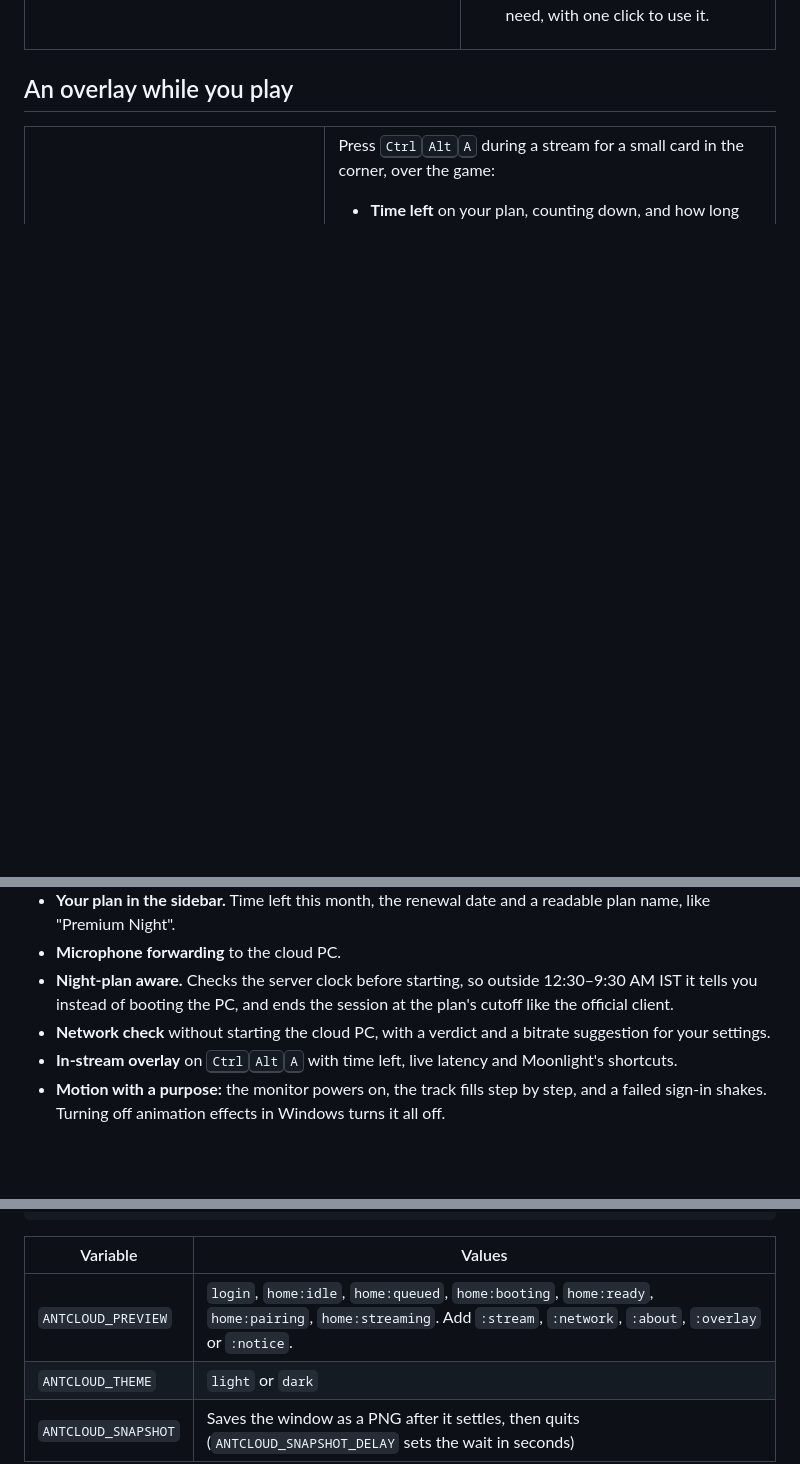
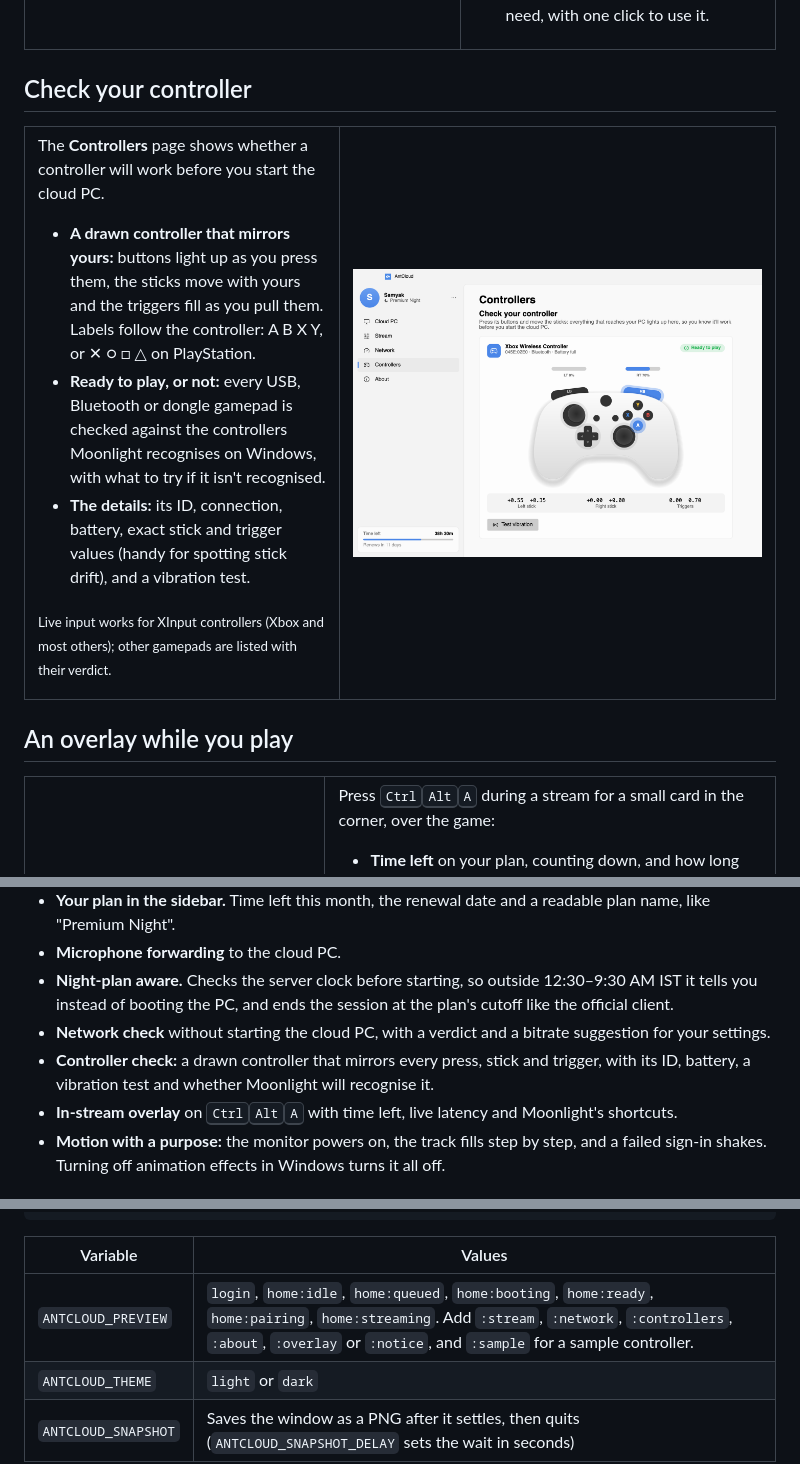
Before and after one commit to Sammy970/AntCloudWin, a Markdown page: README.md, 3 parts joined by grey strips. GitHub-like rendering; pictures changed too: .github/screenshots/light-controllers.png (added); folded sections open; blank space fills up the shorter version.

Commit message:
Windows 0.16.1: controller check in the README
Co-Authored-By: Claude Opus 5.5 <noreply@anthropic.com>

```diff
--- a/README.md
+++ b/README.md
@@ -108,6 +108,25 @@ A drawn monitor shows the answer, the track below it shows how far along you are
   </tr>
 </table>
 
+## Check your controller
+
+<table>
+  <tr>
+    <td width="42%" valign="top">
+      <p>The <b>Controllers</b> page shows whether a controller will work before you start the cloud PC.</p>
+      <ul>
+        <li><b>A drawn controller that mirrors yours:</b> buttons light up as you press them, the sticks move with yours and the triggers fill as you pull them. Labels follow the controller: A B X Y, or ✕ ○ □ △ on PlayStation.</li>
+        <li><b>Ready to play, or not:</b> every USB, Bluetooth or dongle gamepad is checked against the controllers Moonlight recognises on Windows, with what to try if it isn't recognised.</li>
+        <li><b>The details:</b> its ID, connection, battery, exact stick and trigger values (handy for spotting stick drift), and a vibration test.</li>
+      </ul>
+      <p><sub>Live input works for XInput controllers (Xbox and most others); other gamepads are listed with their verdict.</sub></p>
+    </td>
+    <td width="58%" valign="top">
+      <picture><source media="(prefers-color-scheme: dark)" srcset=".github/screenshots/dark-controllers.png"><img src=".github/screenshots/light-controllers.png" width="100%" alt="Controllers page: a drawn Xbox controller with the A button and right bumper lit, the right trigger at 70%, the controller's ID and a Ready to play badge"></picture>
+    </td>
+  </tr>
+</table>
+
 ## An overlay while you play
 
 <table>
@@ -175,6 +194,8 @@ AntCloud ships its own Windows app. This one is an alternative to it:
 - **Night-plan aware.** Checks the server clock before starting, so outside 12:30–9:30 AM IST it tells you
   instead of booting the PC, and ends the session at the plan's cutoff like the official client.
 - **Network check** without starting the cloud PC, with a verdict and a bitrate suggestion for your settings.
+- **Controller check:** a drawn controller that mirrors every press, stick and trigger, with its ID, battery,
+  a vibration test and whether Moonlight will recognise it.
 - **In-stream overlay** on <kbd>Ctrl</kbd><kbd>Alt</kbd><kbd>A</kbd> with time left, live latency and Moonlight's shortcuts.
 - **Motion with a purpose:** the monitor powers on, the track fills step by step, and a failed sign-in shakes.
   Turning off animation effects in Windows turns it all off.
@@ -214,7 +235,7 @@ ANTCLOUD_PREVIEW=login ANTCLOUD_THEME=light ANTCLOUD_SNAPSHOT=login.png dotnet r
 
 | Variable | Values |
 |---|---|
-| `ANTCLOUD_PREVIEW` | `login`, `home:idle`, `home:queued`, `home:booting`, `home:ready`, `home:pairing`, `home:streaming`. Add `:stream`, `:network`, `:about`, `:overlay` or `:notice`. |
+| `ANTCLOUD_PREVIEW` | `login`, `home:idle`, `home:queued`, `home:booting`, `home:ready`, `home:pairing`, `home:streaming`. Add `:stream`, `:network`, `:controllers`, `:about`, `:overlay` or `:notice`, and `:sample` for a sample controller. |
 | `ANTCLOUD_THEME` | `light` or `dark` |
 | `ANTCLOUD_SNAPSHOT` | Saves the window as a PNG after it settles, then quits (`ANTCLOUD_SNAPSHOT_DELAY` sets the wait in seconds) |
 
```
Also changed, not shown: other parts of README.md (+1 -0 lines), .github/screenshots/dark-controllers.png (added), 2 other files.
